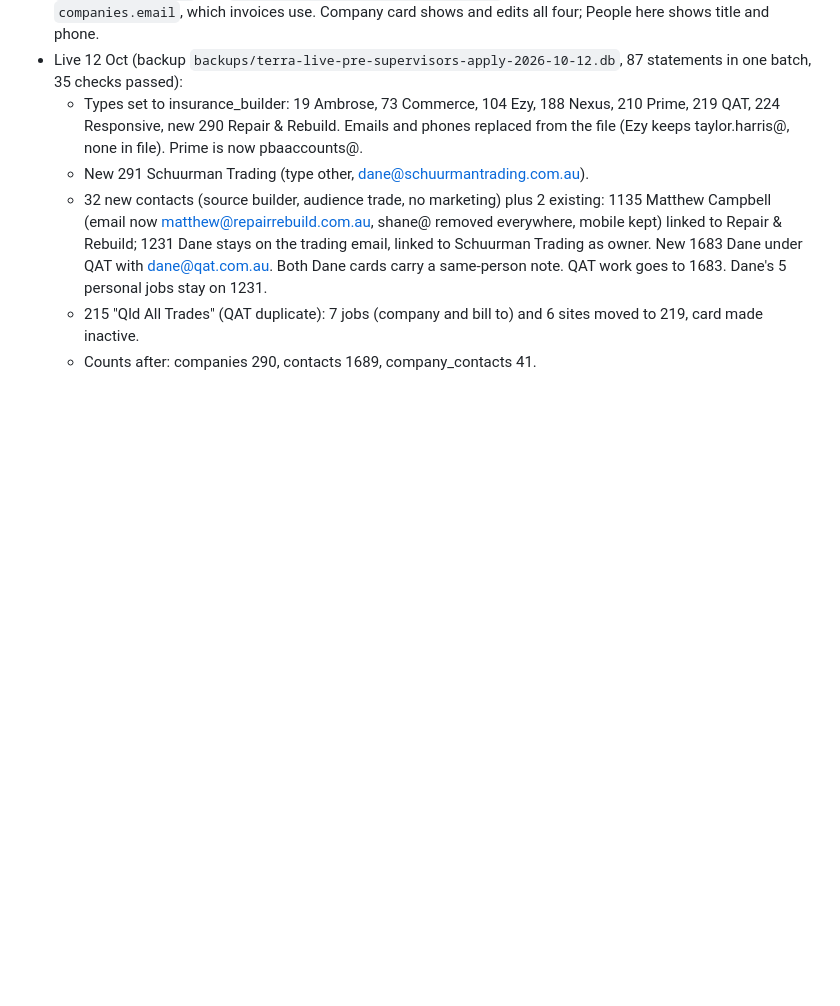
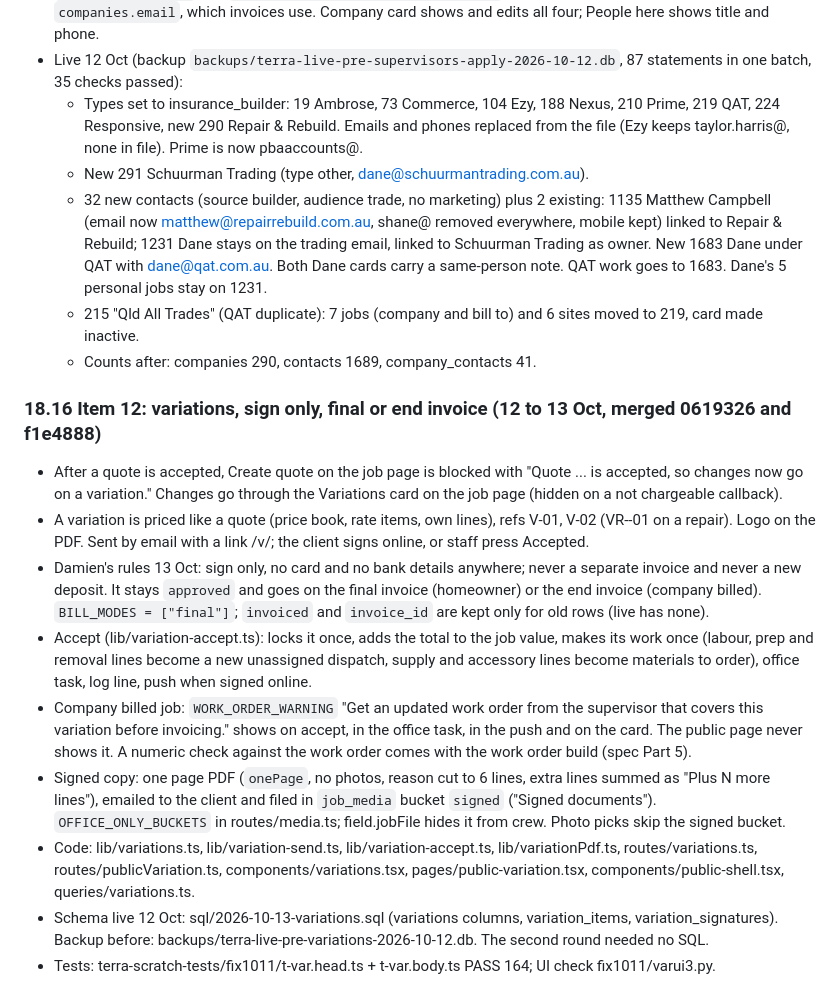
Before and after one commit to damien356/TerraCrm-7124, a Markdown page: PROJECT_NOTES.md, the part around the change. Drawn GitHub-style; blank space fills up the shorter version.

Commit message:
Notes: 18.16 variations

```diff
--- a/PROJECT_NOTES.md
+++ b/PROJECT_NOTES.md
@@ -620,3 +620,14 @@ Checked on the branch head: lint clean, web build OK, API tsc 0, mobile tsc 0, a
   - 32 new contacts (source builder, audience trade, no marketing) plus 2 existing: 1135 Matthew Campbell (email now matthew@repairrebuild.com.au, shane@ removed everywhere, mobile kept) linked to Repair & Rebuild; 1231 Dane stays on the trading email, linked to Schuurman Trading as owner. New 1683 Dane under QAT with dane@qat.com.au. Both Dane cards carry a same-person note. QAT work goes to 1683. Dane's 5 personal jobs stay on 1231.
   - 215 "Qld All Trades" (QAT duplicate): 7 jobs (company and bill to) and 6 sites moved to 219, card made inactive.
   - Counts after: companies 290, contacts 1689, company_contacts 41.
+
+### 18.16 Item 12: variations, sign only, final or end invoice (12 to 13 Oct, merged 0619326 and f1e4888)
+- After a quote is accepted, Create quote on the job page is blocked with "Quote ... is accepted, so changes now go on a variation." Changes go through the Variations card on the job page (hidden on a not chargeable callback).
+- A variation is priced like a quote (price book, rate items, own lines), refs V<job>-01, V<job>-02 (VR<job>-<n>-01 on a repair). Logo on the PDF. Sent by email with a link /v/<token>; the client signs online, or staff press Accepted.
+- Damien's rules 13 Oct: sign only, no card and no bank details anywhere; never a separate invoice and never a new deposit. It stays `approved` and goes on the final invoice (homeowner) or the end invoice (company billed). `BILL_MODES = ["final"]`; `invoiced` and `invoice_id` are kept only for old rows (live has none).
+- Accept (lib/variation-accept.ts): locks it once, adds the total to the job value, makes its work once (labour, prep and removal lines become a new unassigned dispatch, supply and accessory lines become materials to order), office task, log line, push when signed online.
+- Company billed job: `WORK_ORDER_WARNING` "Get an updated work order from the supervisor that covers this variation before invoicing." shows on accept, in the office task, in the push and on the card. The public page never shows it. A numeric check against the work order comes with the work order build (spec Part 5).
+- Signed copy: one page PDF (`onePage`, no photos, reason cut to 6 lines, extra lines summed as "Plus N more lines"), emailed to the client and filed in `job_media` bucket `signed` ("Signed documents"). `OFFICE_ONLY_BUCKETS` in routes/media.ts; field.jobFile hides it from crew. Photo picks skip the signed bucket.
+- Code: lib/variations.ts, lib/variation-send.ts, lib/variation-accept.ts, lib/variationPdf.ts, routes/variations.ts, routes/publicVariation.ts, components/variations.tsx, pages/public-variation.tsx, components/public-shell.tsx, queries/variations.ts.
+- Schema live 12 Oct: sql/2026-10-13-variations.sql (variations columns, variation_items, variation_signatures). Backup before: backups/terra-live-pre-variations-2026-10-12.db. The second round needed no SQL.
+- Tests: terra-scratch-tests/fix1011/t-var.head.ts + t-var.body.ts PASS 164; UI check fix1011/varui3.py.
```
